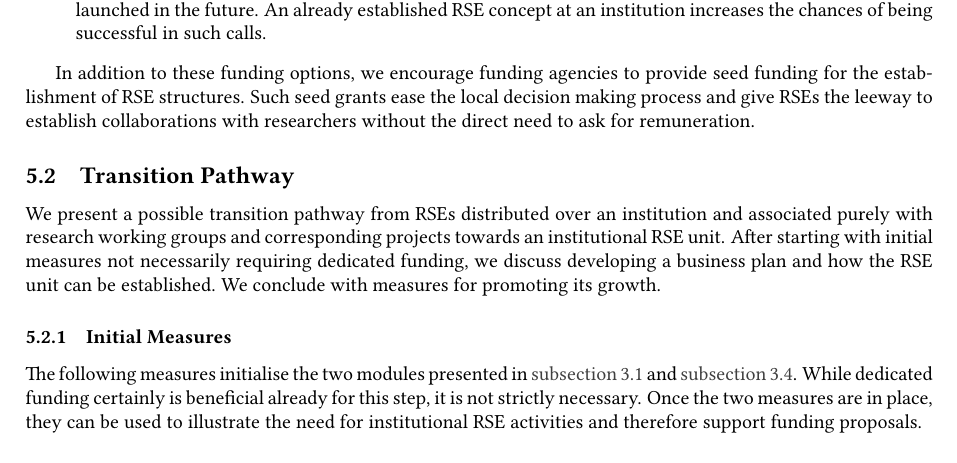
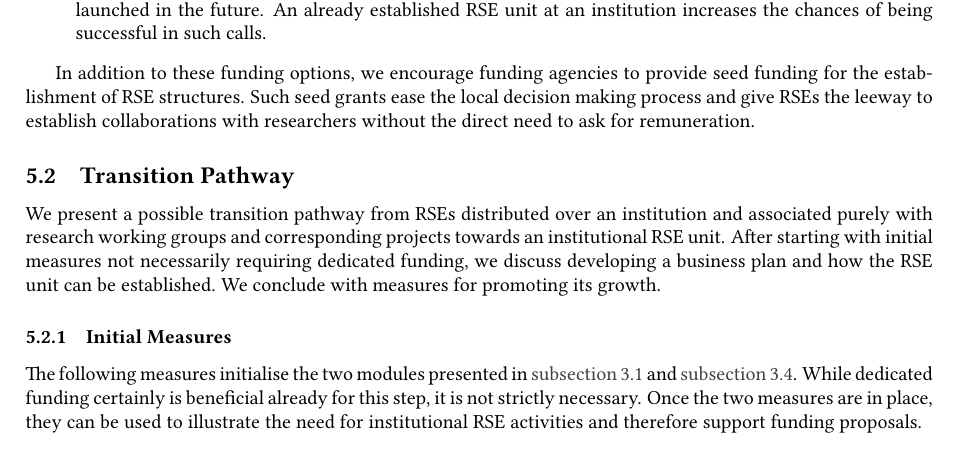
Before and after one commit to DE-RSE/2023_paper-RSE-groups, a LaTeX document (paper.tex): part of page 10 of 14, cut so that both start at the same text. Compiled offline with pdfLaTeX; a LaTeX package or settings file that is missing is left out.

Commit message:
replace concept

```diff
--- a/paper.tex
+++ b/paper.tex
@@ -535,7 +535,7 @@ An institution’s leadership has to justify taking the corresponding risk of fa
       development and are setting up correspondingly designated funding programmes.
       The DFG has already organised three calls for proposals in 2016\footnote{\href{https://www.dfg.de/resource/blob/172674/1bcb181a6451fdac9d94421776b52798/161026-dfg-ausschreibung-forschungssoftware-de-data.pdf}{Nachhaltigkeit von Forschungssoftware}}, 2019\footnote{\href{https://www.dfg.de/de/aktuelles/neuigkeiten-themen/info-wissenschaft/2019/info-wissenschaft-19-44}{Qualitätssicherung von Forschungssoftware durch ihre nachhaltige Nutzbarmachung}}, and 2022\footnote{\href{https://www.dfg.de/en/news/news-topics/announcements-proposals/2022/info-wissenschaft-22-85}{Research Software – Quality Assured and Re-usable}}\autocite{katerbow_dfg_rse_funding_2018}.
       It is to be expected that even more programs will be launched in the future.
-      An already established RSE concept at an institution increases the chances of being successful in such calls.
+      An already established RSE unit at an institution increases the chances of being successful in such calls.
 \end{enumerate}
 
 In addition to these funding options, we encourage funding agencies to provide seed funding for the establishment of RSE structures.
```
